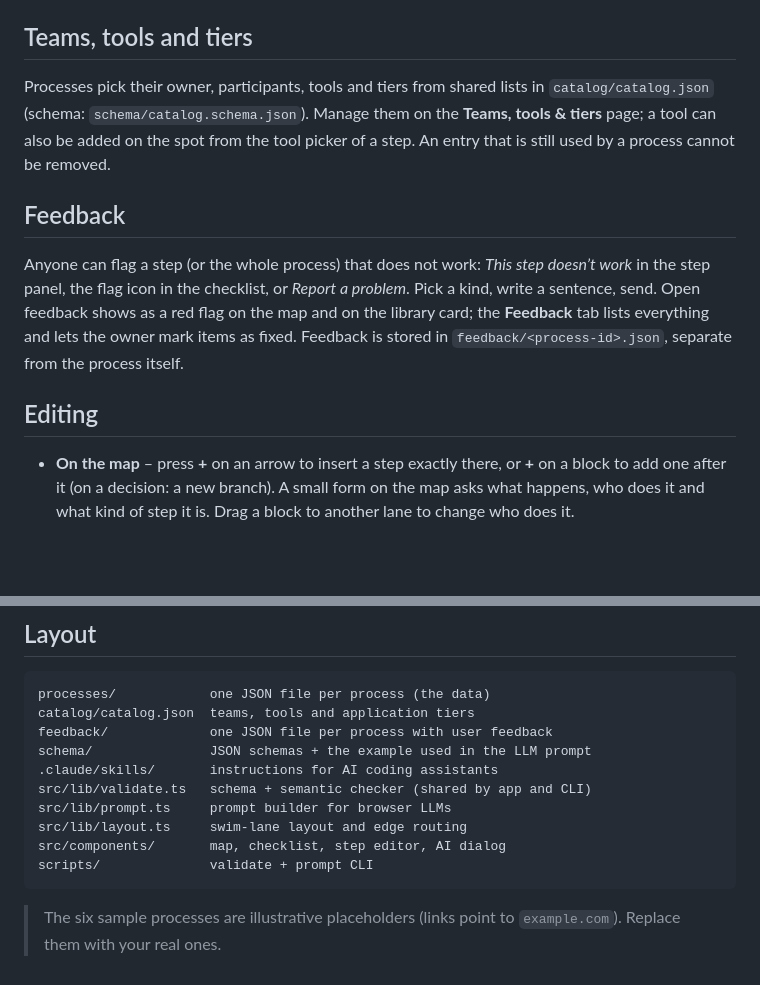
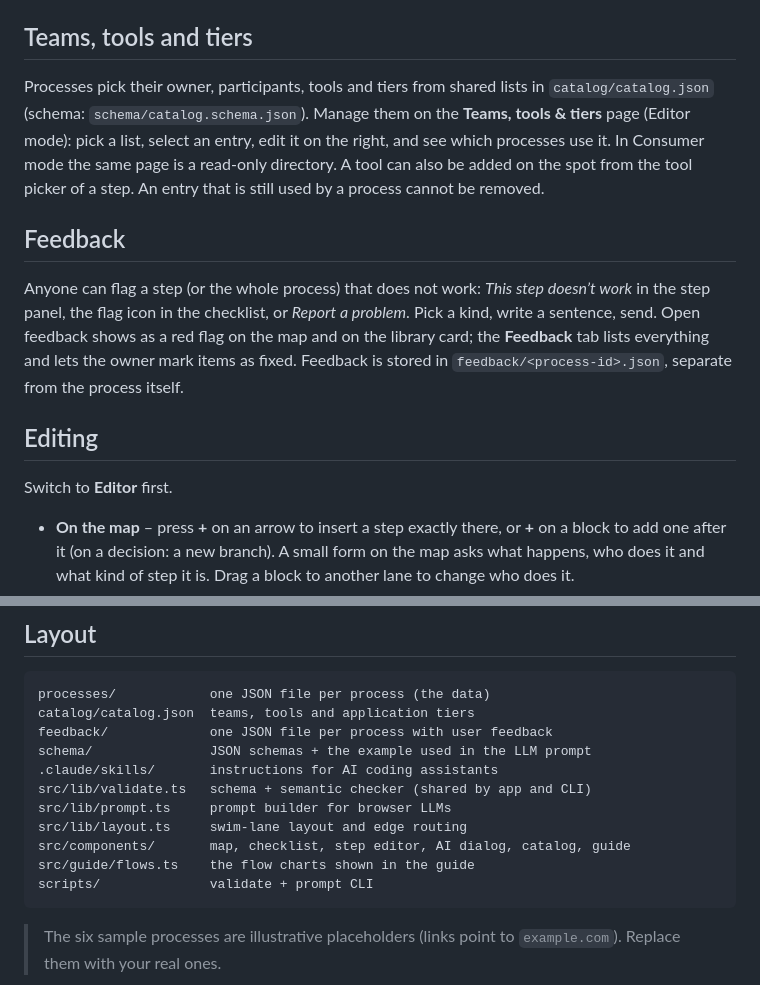
Before and after one commit to kubek80/process-manager, a Markdown page: README.md, 2 parts joined by grey strips. Drawn GitHub-style; blank space fills up the shorter version.

````diff
--- a/README.md
+++ b/README.md
@@ -35,13 +50,15 @@ The format is defined by [`schema/process.schema.json`](schema/process.schema.js
 
 ## Teams, tools and tiers
 
-Processes pick their owner, participants, tools and tiers from shared lists in `catalog/catalog.json` (schema: `schema/catalog.schema.json`). Manage them on the **Teams, tools & tiers** page; a tool can also be added on the spot from the tool picker of a step. An entry that is still used by a process cannot be removed.
+Processes pick their owner, participants, tools and tiers from shared lists in `catalog/catalog.json` (schema: `schema/catalog.schema.json`). Manage them on the **Teams, tools & tiers** page (Editor mode): pick a list, select an entry, edit it on the right, and see which processes use it. In Consumer mode the same page is a read-only directory. A tool can also be added on the spot from the tool picker of a step. An entry that is still used by a process cannot be removed.
 
 ## Feedback
 
 Anyone can flag a step (or the whole process) that does not work: *This step doesn’t work* in the step panel, the flag icon in the checklist, or *Report a problem*. Pick a kind, write a sentence, send. Open feedback shows as a red flag on the map and on the library card; the **Feedback** tab lists everything and lets the owner mark items as fixed. Feedback is stored in `feedback/<process-id>.json`, separate from the process itself.
 
 ## Editing
+
+Switch to **Editor** first.
 
 - **On the map** – press **+** on an arrow to insert a step exactly there, or **+** on a block to add one after it (on a decision: a new branch). A small form on the map asks what happens, who does it and what kind of step it is. Drag a block to another lane to change who does it.
 - **In the side panel** – click a block → *Edit step* for instructions, tool, link and what comes next. *Details* edits the name, owner, tiers, participants and prerequisites. Changes stay in a draft until you press **Save changes**.
@@ -73,7 +90,8 @@ schema/               JSON schemas + the example used in the LLM prompt
 src/lib/validate.ts   schema + semantic checker (shared by app and CLI)
 src/lib/prompt.ts     prompt builder for browser LLMs
 src/lib/layout.ts     swim-lane layout and edge routing
-src/components/       map, checklist, step editor, AI dialog
+src/components/       map, checklist, step editor, AI dialog, catalog, guide
+src/guide/flows.ts    the flow charts shown in the guide
 scripts/              validate + prompt CLI
 ```
 
````
Also changed, not shown: other parts of README.md (+15 -0 lines), docs/catalog.png (added), docs/guide.png (added), docs/map.png, 13 other files.
